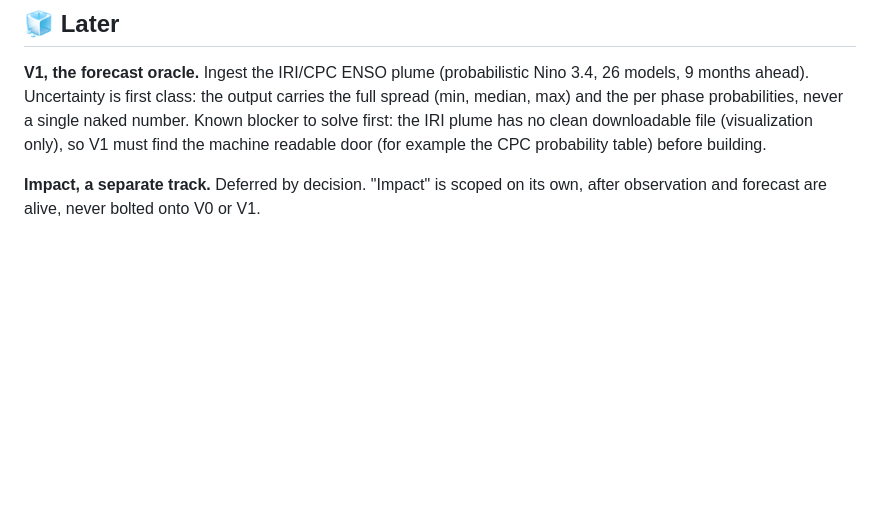
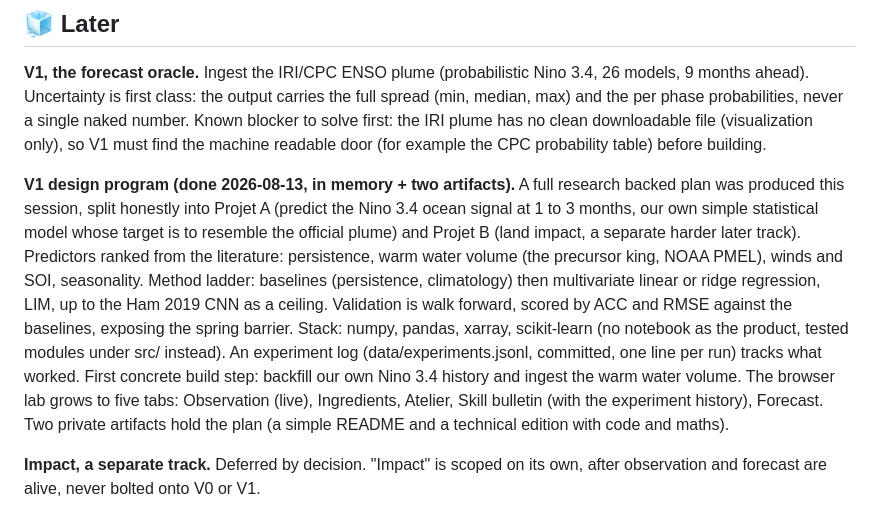
Before and after one commit to ehuyberegit/enso-watch, a Markdown page: .claude/ROADMAP.md, the part around the change. GitHub-like rendering; blank space fills up the shorter version.

Commit message:
Record the V1 forecast design program in the roadmap
A research backed plan was produced this session: Projet A (ocean signal
forecast, our own simple model targeting the official plume) and Projet B
(impact, later). Predictors, method ladder, walk forward validation, the
Python stack, and an experiment log, all captured, with the first build
step being the history backfill plus warm water volume. Detail lives in
memory and two private artifacts.

Co-Authored-By: Claude Opus 4.8 <noreply@anthropic.com>

```diff
--- a/.claude/ROADMAP.md
+++ b/.claude/ROADMAP.md
@@ -84,6 +84,8 @@ _(Nothing. V0 is shipped and its automation is live and proven. Next frontier un
 
 **V1, the forecast oracle.** Ingest the IRI/CPC ENSO plume (probabilistic Nino 3.4, 26 models, 9 months ahead). Uncertainty is first class: the output carries the full spread (min, median, max) and the per phase probabilities, never a single naked number. Known blocker to solve first: the IRI plume has no clean downloadable file (visualization only), so V1 must find the machine readable door (for example the CPC probability table) before building.
 
+**V1 design program (done 2026-08-13, in memory + two artifacts).** A full research backed plan was produced this session, split honestly into Projet A (predict the Nino 3.4 ocean signal at 1 to 3 months, our own simple statistical model whose target is to resemble the official plume) and Projet B (land impact, a separate harder later track). Predictors ranked from the literature: persistence, warm water volume (the precursor king, NOAA PMEL), winds and SOI, seasonality. Method ladder: baselines (persistence, climatology) then multivariate linear or ridge regression, LIM, up to the Ham 2019 CNN as a ceiling. Validation is walk forward, scored by ACC and RMSE against the baselines, exposing the spring barrier. Stack: numpy, pandas, xarray, scikit-learn (no notebook as the product, tested modules under src/ instead). An experiment log (data/experiments.jsonl, committed, one line per run) tracks what worked. First concrete build step: backfill our own Nino 3.4 history and ingest the warm water volume. The browser lab grows to five tabs: Observation (live), Ingredients, Atelier, Skill bulletin (with the experiment history), Forecast. Two private artifacts hold the plan (a simple README and a technical edition with code and maths).
+
 **Impact, a separate track.** Deferred by decision. "Impact" is scoped on its own, after observation and forecast are alive, never bolted onto V0 or V1.
 
 **A private read only UI (under design).** A very basic, private URL where the operator sees the important numbers interactively, not raw JSON. Tabbed to mirror the three oracles: tab 1 observation (V0, live now), tab 2 forecast (V1), tab 3 impact (later track). Only tab 1 has data today, so the UI ships incrementally alongside the oracles. It must stay honest: it renders the committed JSON and its provenance, it invents nothing, and it never becomes a second source of truth (the JSON in git stays the truth). Shape and hosting to be scoped before building.
```
